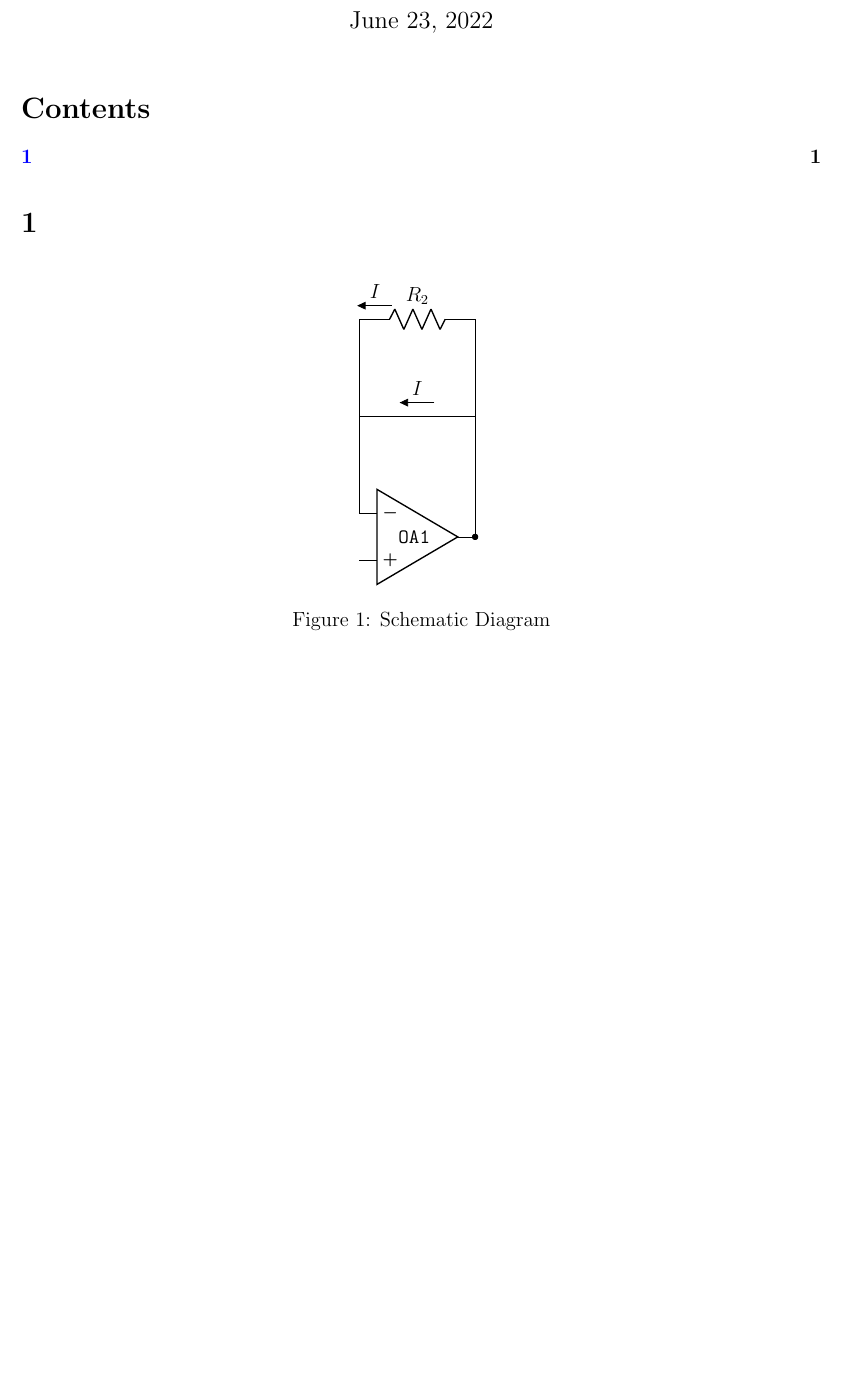
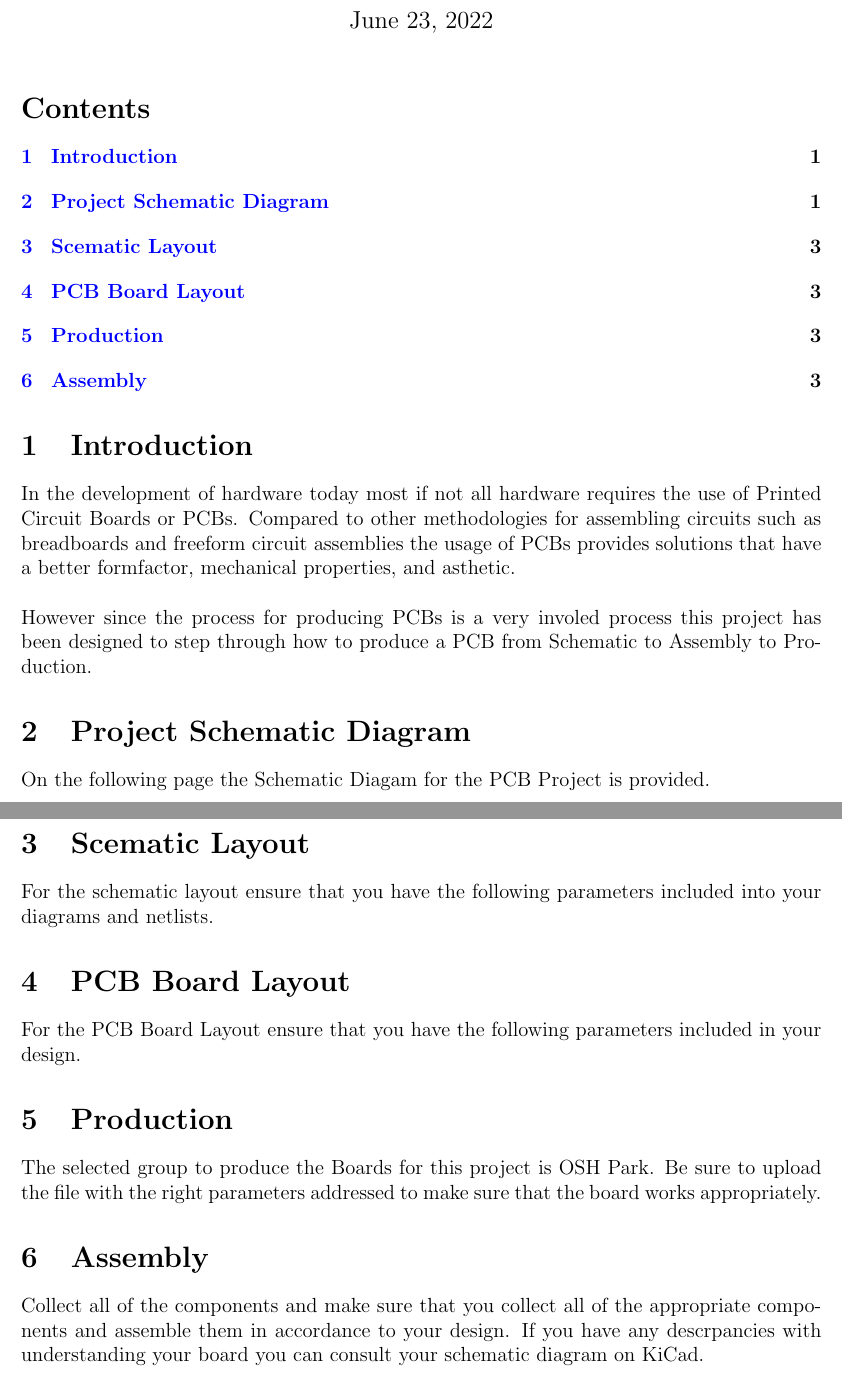
Before and after one commit to KVentayen/CSU-Chico-PCB-Project, a LaTeX document (Project Description/PCB Project Description.tex, which reads Project Description/schematic_diagram.tex): part of the page before the commit and two parts of pages 1 and 3 of 3 after it, the two joined at a grey line, cut so that both start at the same text, the shorter picture padded with empty space. Compiled offline with pdfLaTeX.

Commit message:
Updated Project Description files.

```diff
--- a/Project Description/PCB Project Description.tex
+++ b/Project Description/PCB Project Description.tex
@@ -15,6 +15,7 @@
 \usepackage{import}                     % Import Files into document
 \usepackage{tikz}                       % Create Diagrams using LaTeX
 \usepackage{circuitikz}                 % Create Circuit Diagrams
+\usepackage{pdfpages}
 \epstopdfsetup{update}
 
 \title{PCB Project Description}
@@ -45,8 +46,27 @@
 \maketitle
 
 \tableofcontents{}
-\section{}
 
-\import{./}{schematic_diagram.tex}
+\section{Introduction}
+In the development of hardware today most if not all hardware requires the use of Printed Circuit Boards or PCBs. Compared to other methodologies for assembling circuits such as breadboards and freeform circuit assemblies the usage of PCBs provides solutions that have a better formfactor, mechanical properties, and asthetic.\\
+\\
+However since the process for producing PCBs is a very involed process this project has been designed to step through how to produce a PCB from Schematic to Assembly to Production.
 
+\section{Project Schematic Diagram}
+On the following page the Schematic Diagam for the PCB Project is provided.
+%\includegraphics{./../circuit.pdf}
+\includepdf[pages=-]{./../circuit.pdf}
+%\import{./}{schematic_diagram.tex}
+
+\section{Scematic Layout}
+For the schematic layout ensure that you have the following parameters included into your diagrams and netlists.
+
+\section{PCB Board Layout}
+For the PCB Board Layout ensure that you have the following parameters included in your design.
+
+\section{Production}
+The selected group to produce the Boards for this project is OSH Park. Be sure to upload the file with the right parameters addressed to make sure that the board works appropriately.
+
+\section{Assembly}
+Collect all of the components and make sure that you collect all of the appropriate components and assemble them in accordance to your design. If you have any descrpancies with understanding your board you can consult your schematic diagram on KiCad.
 \end{document}
--- a/Project Description/schematic_diagram.tex
+++ b/Project Description/schematic_diagram.tex
@@ -14,10 +29,5 @@
       to[short, -*] (OA1.out);
       \draw (OA1.-) to[short] ++(0,2) coordinate (leftShort)
       to[short, f<^=$I$] (leftShort -| OA1.out)
-      to[short, -*] (OA1.out);
-    \end{circuitikz}
-    \caption{Schematic Diagram}
-  \end{center}
-\end{figure}
-
-%\end{document}
+      to[short, -*] (OA1.out);Short -| OA1.out)S
+\end{comment}
```
Also changed, not shown: Project Description/PCB Project Description.pdf, Project Description/schematic_diagram.tex (17 more changed lines), 7 other files.
